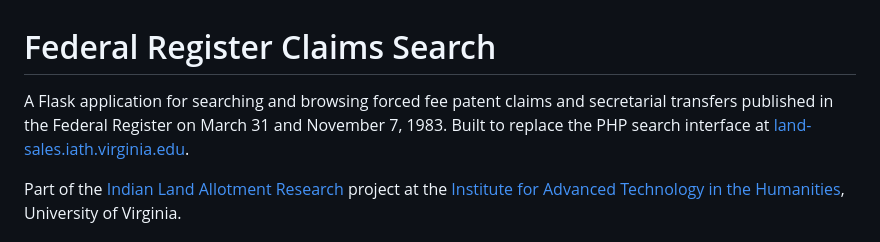
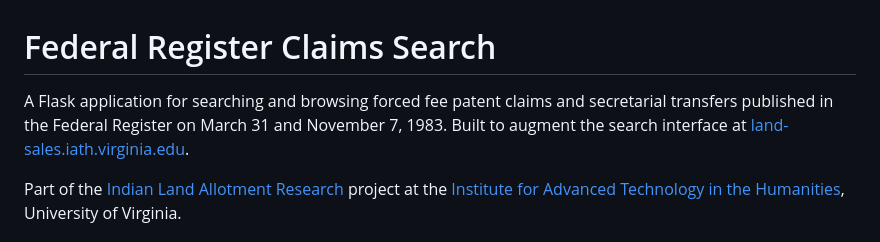
Before and after one commit to cwmmwc/federal-register-forced-fee, a Markdown page: README.md, the part around the change. GitHub-like rendering.

```diff
--- a/README.md
+++ b/README.md
@@ -1,6 +1,6 @@
 # Federal Register Claims Search
 
-A Flask application for searching and browsing forced fee patent claims and secretarial transfers published in the Federal Register on March 31 and November 7, 1983. Built to replace the PHP search interface at [land-sales.iath.virginia.edu](https://land-sales.iath.virginia.edu/).
+A Flask application for searching and browsing forced fee patent claims and secretarial transfers published in the Federal Register on March 31 and November 7, 1983. Built to augment the search interface at [land-sales.iath.virginia.edu](https://land-sales.iath.virginia.edu/).
 
 Part of the [Indian Land Allotment Research](https://land-sales.iath.virginia.edu/) project at the [Institute for Advanced Technology in the Humanities](https://www.iath.virginia.edu/), University of Virginia.
 
```
